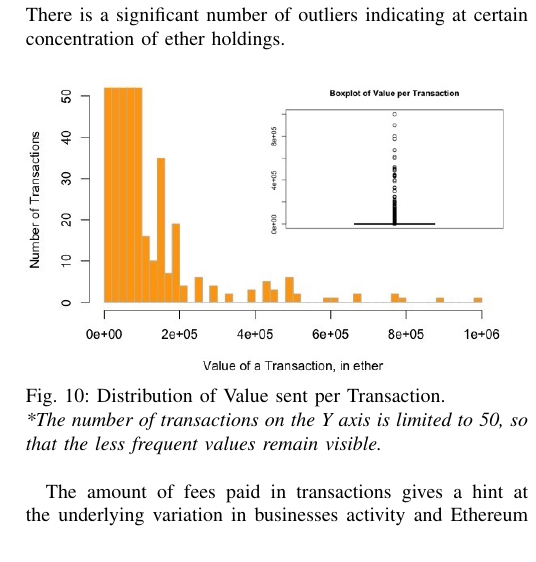
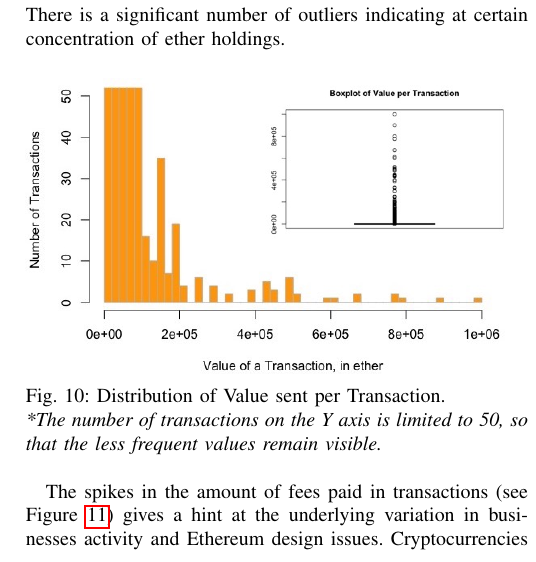
Before and after one commit to thsis/ITSEC, a LaTeX paper (term-paper/main.tex, which reads term-paper/findings-descriptive.tex): part of one column of page 12 of 19, cut so that both start at the same text. Compiled offline with pdfLaTeX; a missing font is replaced by an installed copy or a similar font; a LaTeX package or settings file that is missing is left out.

Commit message:
Add missing reference

```diff
--- a/term-paper/findings-descriptive.tex
+++ b/term-paper/findings-descriptive.tex
@@ -14,7 +14,7 @@ There is a significant number of outliers indicating at certain concentration of
   \label{fig:value_per_tx}
 \end{figure}
 
-The amount of fees paid in transactions gives a hint at the underlying variation in businesses activity and Ethereum design issues.
+The spikes in the amount of fees paid in transactions (see Figure \ref{fig:fee_per_tx}) gives a hint at the underlying variation in businesses activity and Ethereum design issues.
 Cryptocurrencies are often promoted as a fast medium for micro-payments.
 However, fast transactions with low fees are not always the case.
 Limitations in the block size and the number of blocks in a period of time may result in an overflow of transactions pending to be included in a block.
```
